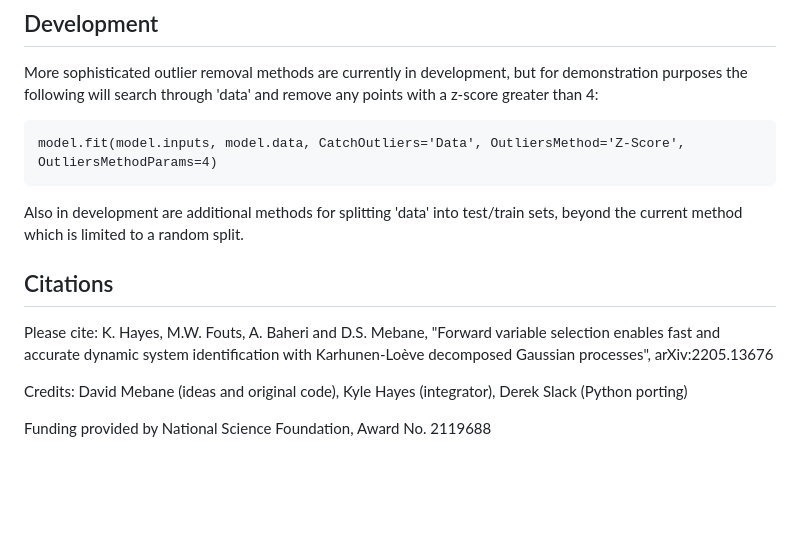
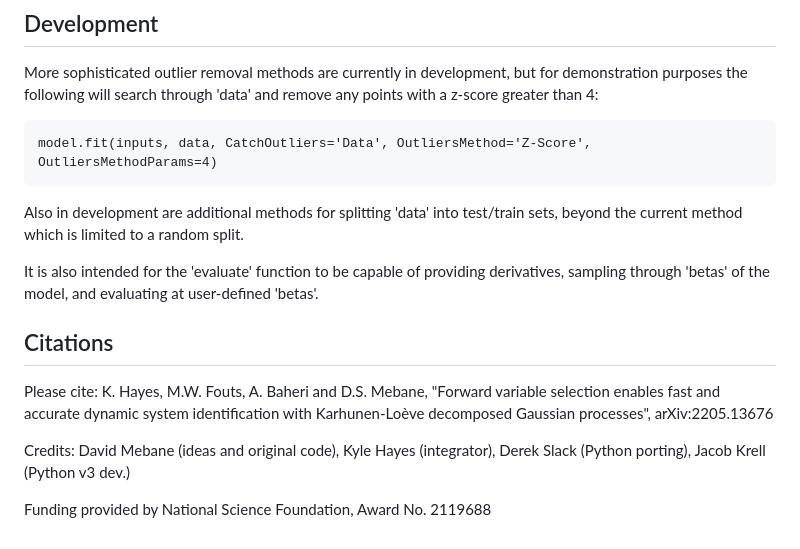
Before and after one commit to ESMS-Group-Public/FoKL-GPy, a Markdown page: README.md, the part around the change. GitHub-like rendering; blank space fills up the shorter version.

````diff
--- a/README.md
+++ b/README.md
@@ -141,9 +141,11 @@ See 'GP_intergrate_example.py' for an example.
 
 More sophisticated outlier removal methods are currently in development, but for demonstration purposes the following will search through 'data' and remove any points with a z-score greater than 4:
 ```
-model.fit(model.inputs, model.data, CatchOutliers='Data', OutliersMethod='Z-Score', OutliersMethodParams=4)
+model.fit(inputs, data, CatchOutliers='Data', OutliersMethod='Z-Score', OutliersMethodParams=4)
 ```
 Also in development are additional methods for splitting 'data' into test/train sets, beyond the current method which is limited to a random split.
+
+It is also intended for the 'evaluate' function to be capable of providing derivatives, sampling through 'betas' of the model, and evaluating at user-defined 'betas'.
 
 ## Citations
 Please cite: K. Hayes, M.W. Fouts, A. Baheri and
@@ -152,6 +154,6 @@ dynamic system identification with Karhunen-Loève decomposed Gaussian
 processes", arXiv:2205.13676
 
 Credits: David Mebane (ideas and original code), Kyle Hayes
-(integrator), Derek Slack (Python porting)
+(integrator), Derek Slack (Python porting), Jacob Krell (Python v3 dev.)
 
 Funding provided by National Science Foundation, Award No. 2119688
````
